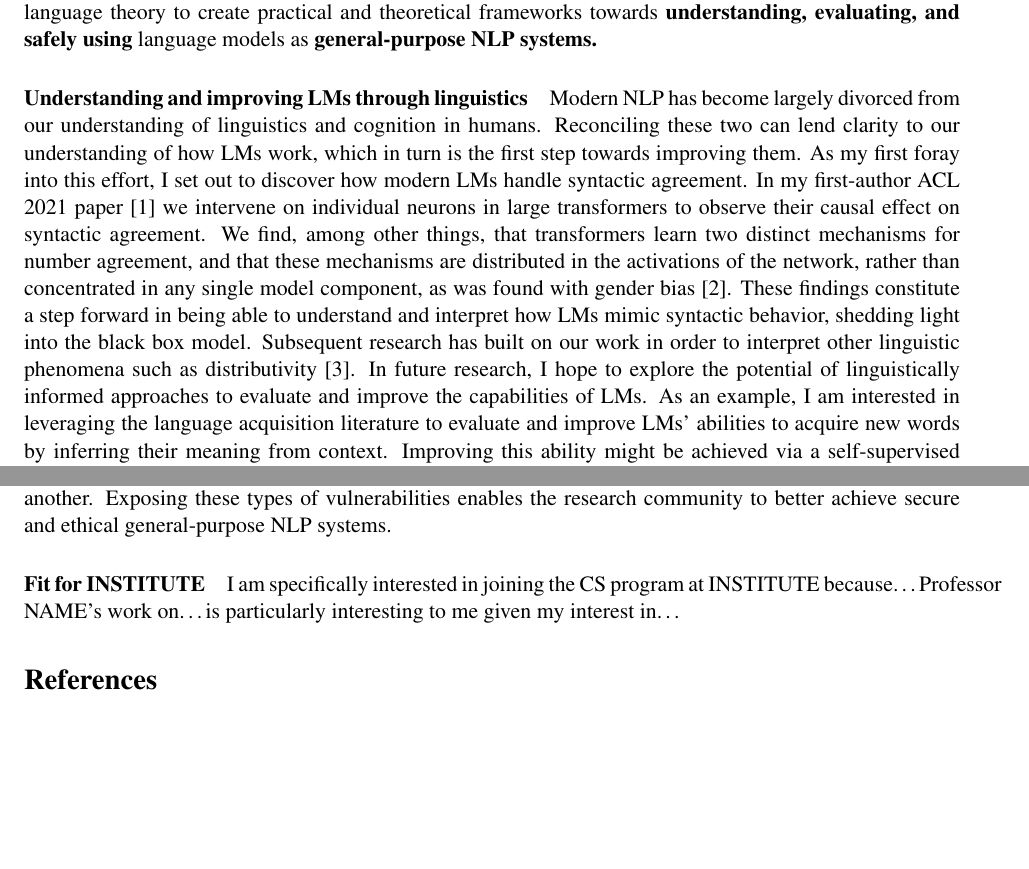
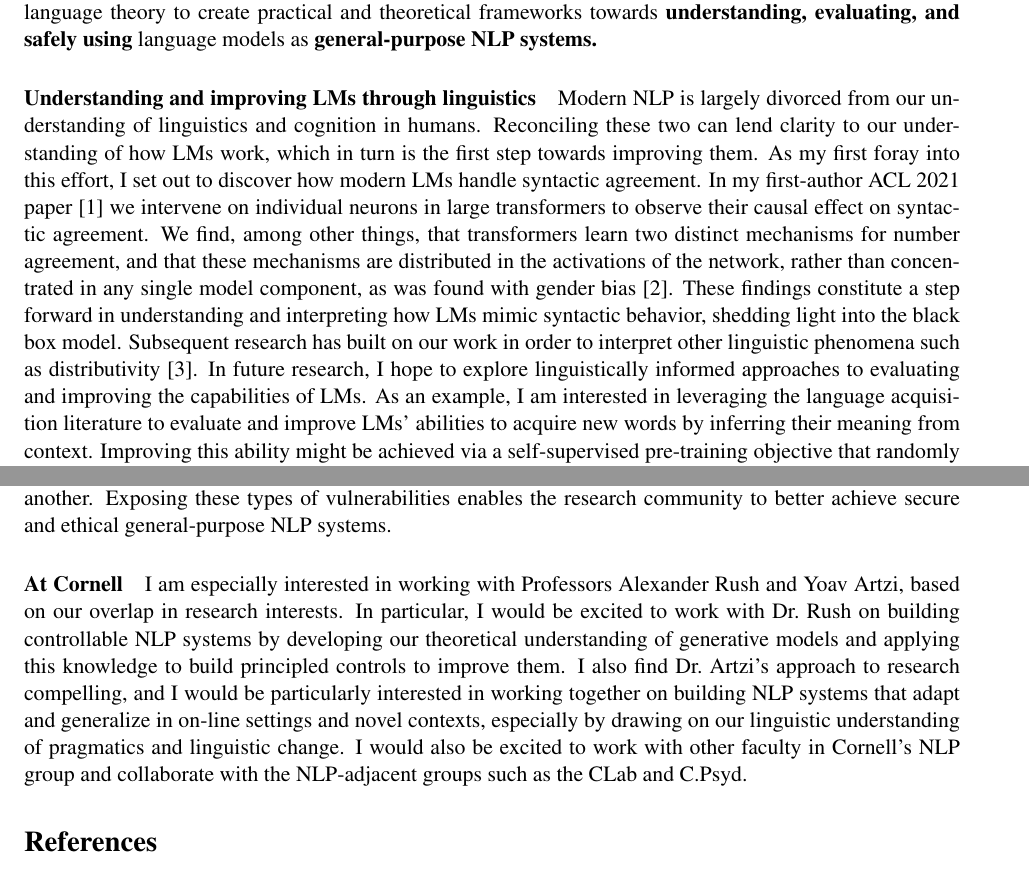
Before and after one commit to mattf1n/grad, a LaTeX document (sop.tex): two parts of pages 1 and 2 of 3, joined at a grey line, cut so that both start at the same text, the shorter picture padded with empty space. Compiled offline with pdfLaTeX.

Commit message:
at cornell

```diff
--- a/sop.tex
+++ b/sop.tex
@@ -7,7 +7,7 @@
 \pagenumbering{gobble}
 
 \newcommand\lila{\textsc{L\={\i}la}\xspace}
-\newcommand\inst{INSTITUTE\xspace}
+\newcommand\inst{Cornell\xspace}
 
 \begin{document}
 
@@ -34,7 +34,7 @@ as \textbf{general-purpose NLP systems.}
 
 \paragraph{Understanding and improving LMs through linguistics}
 
-Modern NLP has become largely divorced
+Modern NLP is largely divorced
 from our understanding of linguistics and cognition in humans.
 Reconciling these two can lend clarity to our understanding of how LMs work,
 which in turn is the first step towards improving them.
@@ -50,15 +50,15 @@ in the activations of the network,
 rather than concentrated in any single model component,
 as was found with gender bias~\cite{Vig2020InvestigatingGB}.
 These findings constitute a step forward
-in being able to understand and interpret
+in understanding and interpreting
 how LMs mimic syntactic behavior,
 shedding light into the black box model.
 Subsequent research has built on our work
 in order to interpret other linguistic phenomena
 such as distributivity~\cite{Ban2022TestingPL}.
 In future research, I hope to explore
-the potential of linguistically informed approaches
-to evaluate and improve the capabilities of LMs.
+linguistically informed approaches
+to evaluating and improving the capabilities of LMs.
 As an example, I am interested in leveraging
 the language acquisition literature
 to evaluate and improve LMs' abilities
@@ -179,8 +179,22 @@ Exposing these types of vulnerabilities
 enables the research community to better achieve
 secure and ethical general-purpose NLP systems.
 
-\paragraph{Fit for \inst} I am specifically interested in joining the CS program at
-\inst because\ldots Professor NAME's work on\ldots is particularly interesting to me given my interest in\ldots
+\paragraph{At \inst}
+
+I am especially interested in working
+with Professors Alexander Rush and Yoav Artzi,
+based on our overlap in research interests.
+In particular, I would be excited to work with Dr.\ Rush
+on building controllable NLP systems
+by developing our theoretical understanding of generative models
+and applying this knowledge to build principled controls to improve them.
+I also find Dr.\ Artzi's approach to research compelling,
+and I would be particularly interested in working together
+on building NLP systems that adapt and generalize in on-line settings
+and novel contexts, especially by drawing on our linguistic understanding of pragmatics and linguistic change.
+I would also be excited to work with other faculty in Cornell's NLP group
+and collaborate with the NLP-adjacent groups such as the CLab and C.Psyd.
+
 
 \bibliographystyle{unsrt}
 \bibliography{ref}
```
Also changed, not shown: out/sop.pdf.
